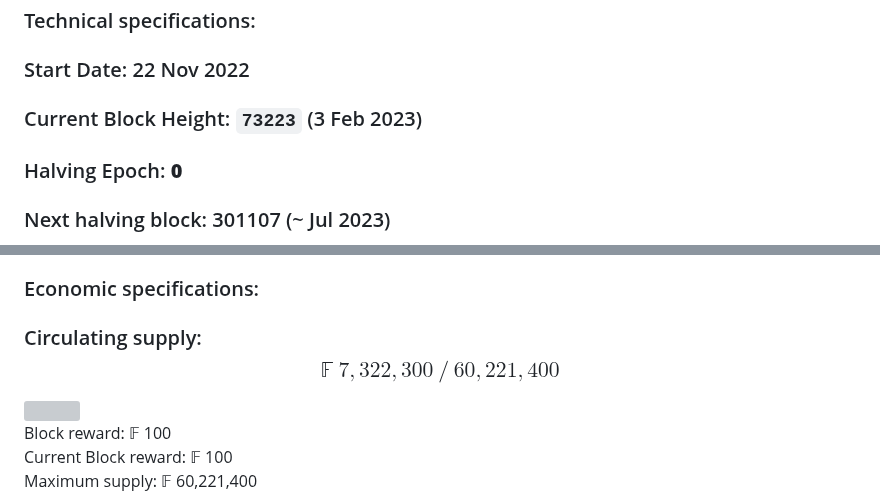
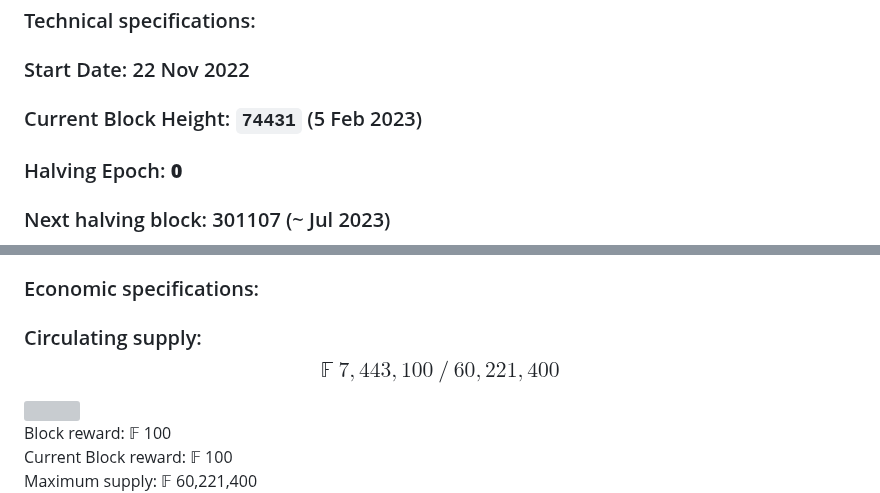
Before and after one commit to plutonurmux/ferrite_core, a Markdown page: README.md, 2 parts joined by grey strips. Drawn GitHub-style; grey boxes are pictures that could not be loaded.

```diff
--- a/README.md
+++ b/README.md
@@ -48,7 +48,7 @@ Reuse obsolete Litecoin and Dogecoin miners to mine Ferrite. Originally designed
 ## Ferrite coin specifications
 ### Technical specifications: <br/>
 ### Start Date: 22 Nov 2022
-### Current Block Height: **`73223`** (3 Feb 2023)
+### Current Block Height: **`74431`** (5 Feb 2023)
 ### Halving Epoch: **0**
 ### Next halving block: 301107 (~ Jul 2023)
 
@@ -63,7 +63,7 @@ Transaction capacity: 50/s (100/s with Segwit) <br/>
 Premine: No premine <br/>
 
 ### Economic specifications: <br/>
-### Circulating supply:  **$$𝔽\ 7,322,300\ /\ 60,221,400$$**
+### Circulating supply:  **$$𝔽\ 7,443,100\ /\ 60,221,400$$**
 
 ![](https://geps.dev/progress/12?dangerColor=0ff0fc&warningColor=0ff0fc&successColor=0ff0fc)
 Block reward: 𝔽 100 <br/>
```
